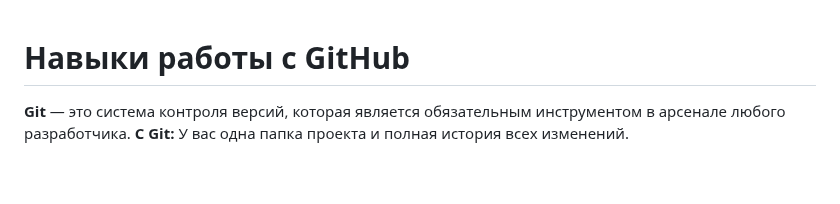
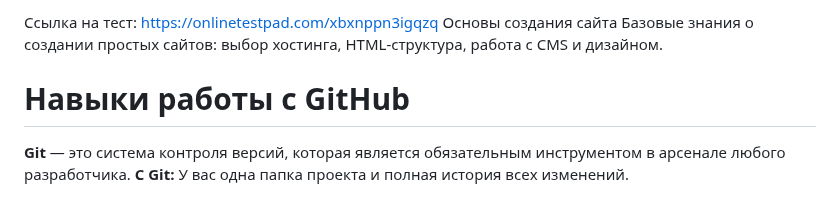
Before and after one commit to yuratokazin/Lesson001, a Markdown page: README.md, the part around the change. Rendered like a GitHub page; blank space fills up the shorter version.

```diff
--- a/README.md
+++ b/README.md
@@ -1,3 +1,8 @@
+Cсылка на тест:
+https://onlinetestpad.com/xbxnppn3igqzq
+Основы создания сайта
+Базовые знания о создании простых сайтов: выбор хостинга, HTML-структура, работа с CMS и дизайном.
+
 # Навыки работы с GitHub
 
 **Git** — это система контроля  версий, которая является обязательным инструментом в арсенале любого  разработчика. **С Git:** У вас одна папка проекта и полная история всех изменений.
```
